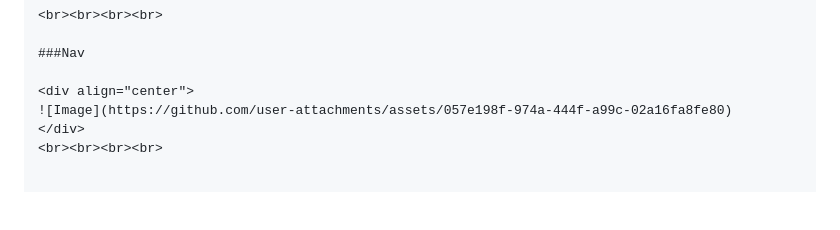
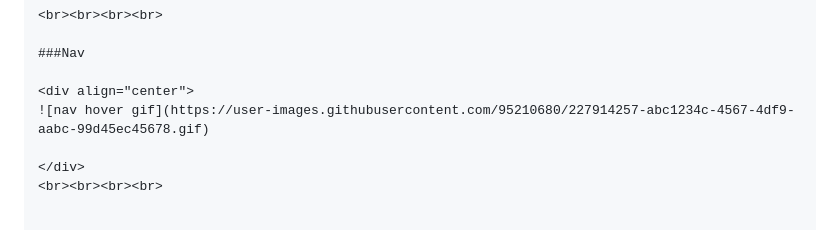
Before and after one commit to Siblin123/aquarium, a Markdown page: README.md, the part around the change. GitHub-like rendering; blank space fills up the shorter version.

```diff
--- a/README.md
+++ b/README.md
@@ -110,7 +110,8 @@
 ###Nav
 
 <div align="center">
-![Image](https://github.com/user-attachments/assets/057e198f-974a-444f-a99c-02a16fa8fe80)
+![nav hover gif](https://user-images.githubusercontent.com/95210680/227914257-abc1234c-4567-4df9-aabc-99d45ec45678.gif)
+
 </div>
 <br><br><br><br>
 
```
